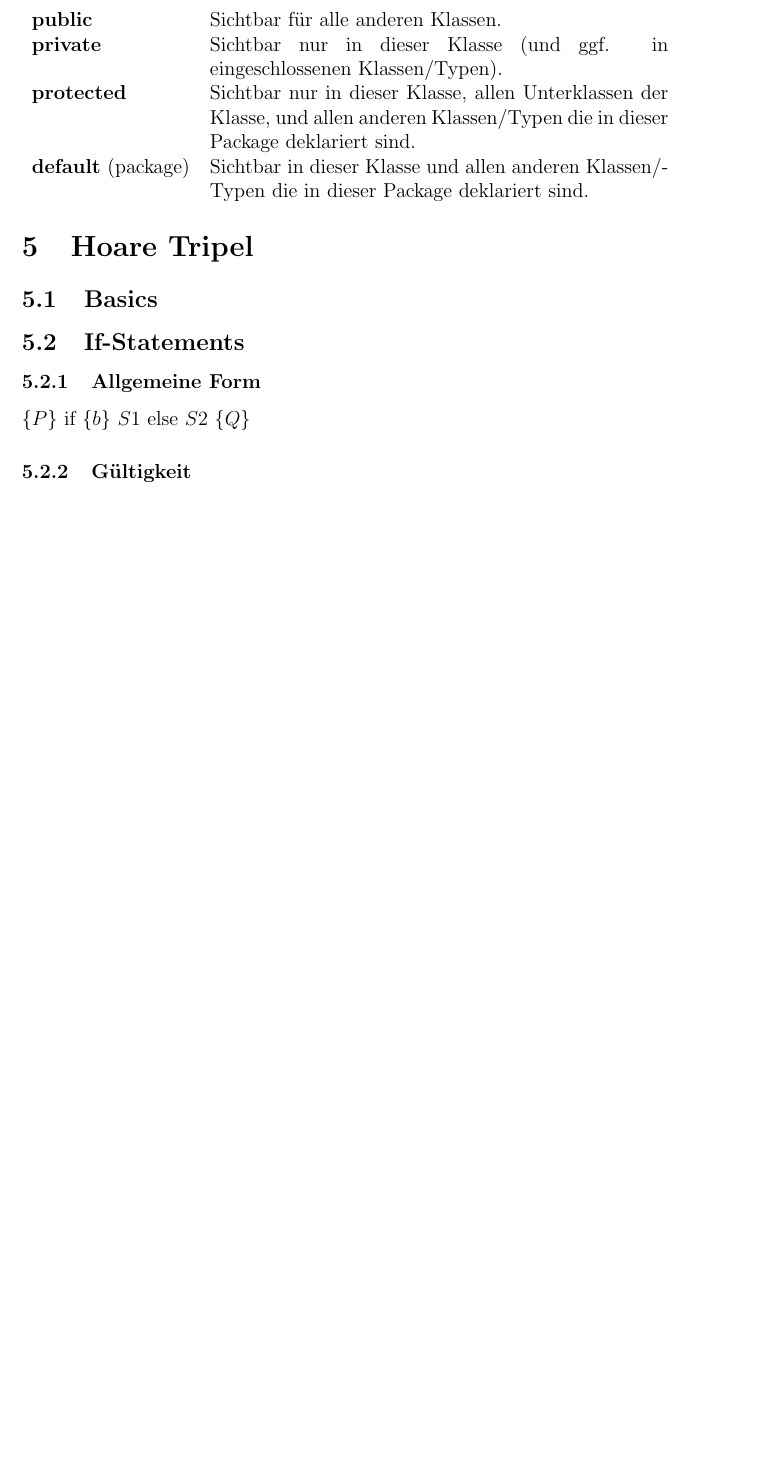
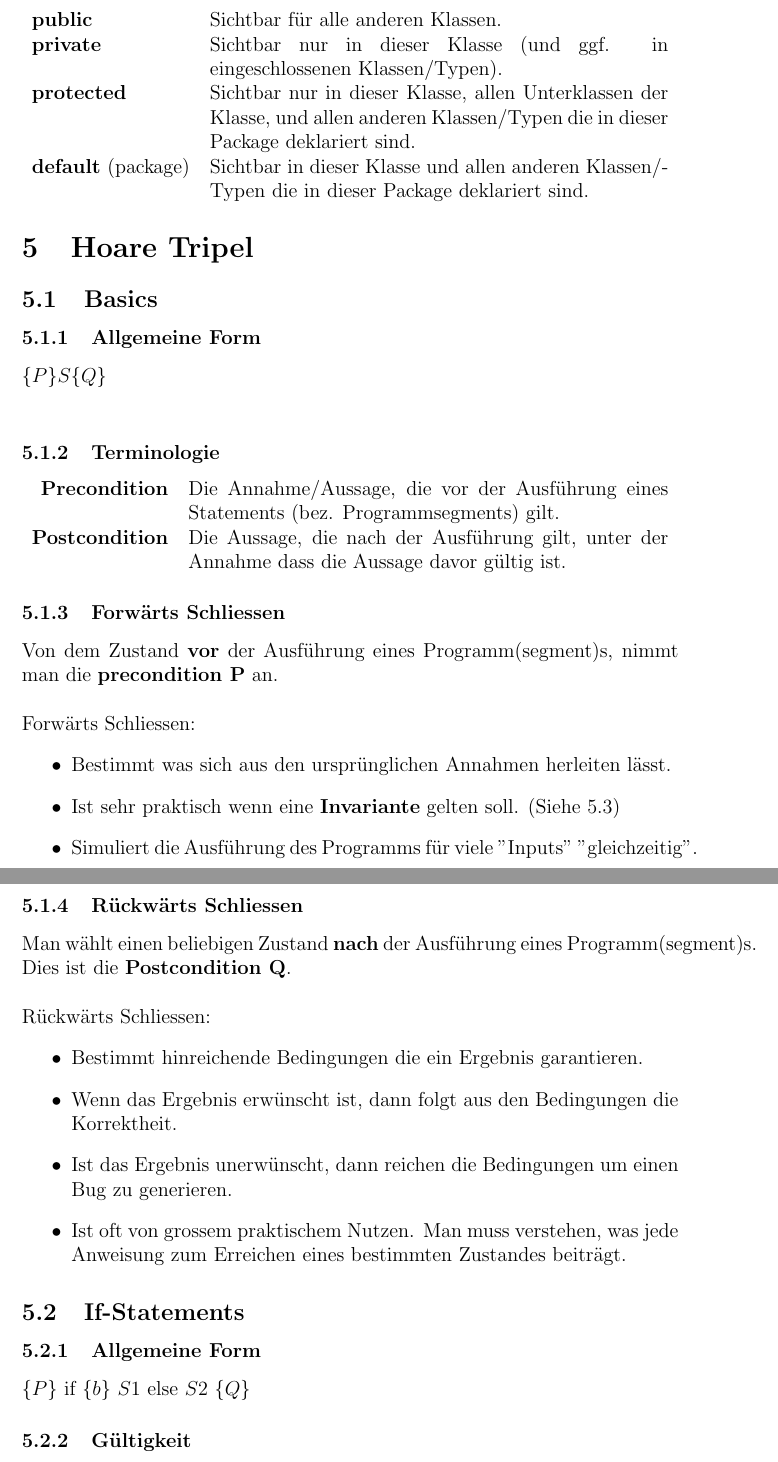
Before and after one commit to DavidBohner/Zusammenfassungen, a LaTeX document (EProg/EProg Zusammenfassung.tex): part of page 7 of 10 before the commit and two parts of pages 8 and 9 of 12 after it, the two joined at a grey line, cut so that both start at the same text, the shorter picture padded with empty space. Compiled offline with pdfLaTeX.

Commit message:
Eprog Hoare Tripel Basics

```diff
--- a/EProg/EProg Zusammenfassung.tex
+++ b/EProg/EProg Zusammenfassung.tex
@@ -135,6 +135,30 @@ Klasse mit Namen D in Package a.b.c sollte in a/b/c/D.class gespeichert sein (re
 \end{tabularx}
 \section{Hoare Tripel}
 \subsection{Basics} %TODO translate this
+\subsubsection{Allgemeine Form}
+$\{P\} S \{Q\}$\\
+\subsubsection{Terminologie}
+\begin{tabularx}{\linewidth}{r X}
+\textbf{Precondition} & Die Annahme/Aussage, die vor der Ausführung eines Statements (bez. Programmsegments) gilt.\\
+\textbf{Postcondition} & Die Aussage, die nach der Ausführung gilt, unter der Annahme dass die Aussage davor gültig ist.
+\end{tabularx}
+\subsubsection{Forwärts Schliessen}
+Von dem Zustand \textbf{vor} der Ausführung eines Programm(segment)s, nimmt man die \textbf{precondition P} an.\\\\
+Forwärts Schliessen:
+\begin{itemize}
+\item Bestimmt was sich aus den ursprünglichen Annahmen herleiten lässt.
+\item Ist sehr praktisch wenn eine \textbf{Invariante} gelten soll. (Siehe 5.3) %TODO how to link dynamically? Should be while-loops.
+\item Simuliert die Ausführung des Programms für viele "Inputs" "gleichzeitig".
+\end{itemize}
+\subsubsection{Rückwärts Schliessen}
+Man wählt einen beliebigen Zustand \textbf{nach} der Ausführung eines Programm(segment)s. Dies ist die \textbf{Postcondition Q}.\\\\
+Rückwärts Schliessen:
+\begin{itemize}
+\item Bestimmt hinreichende Bedingungen die ein Ergebnis garantieren.
+\item Wenn das Ergebnis erwünscht ist, dann folgt aus den Bedingungen die Korrektheit.
+\item Ist das Ergebnis unerwünscht, dann reichen die Bedingungen um einen Bug zu generieren.
+\item Ist oft von grossem praktischem Nutzen. Man muss verstehen, was jede Anweisung zum Erreichen eines bestimmten Zustandes beiträgt.
+\end{itemize}
 \subsection{If-Statements}
 \subsubsection{Allgemeine Form}
 $\{P\}$ if $\{b\}$ $S1$ else $S2$ $\{Q\}$
```
Also changed, not shown: EProg/EProg Zusammenfassung.tex (4 more changed lines).
